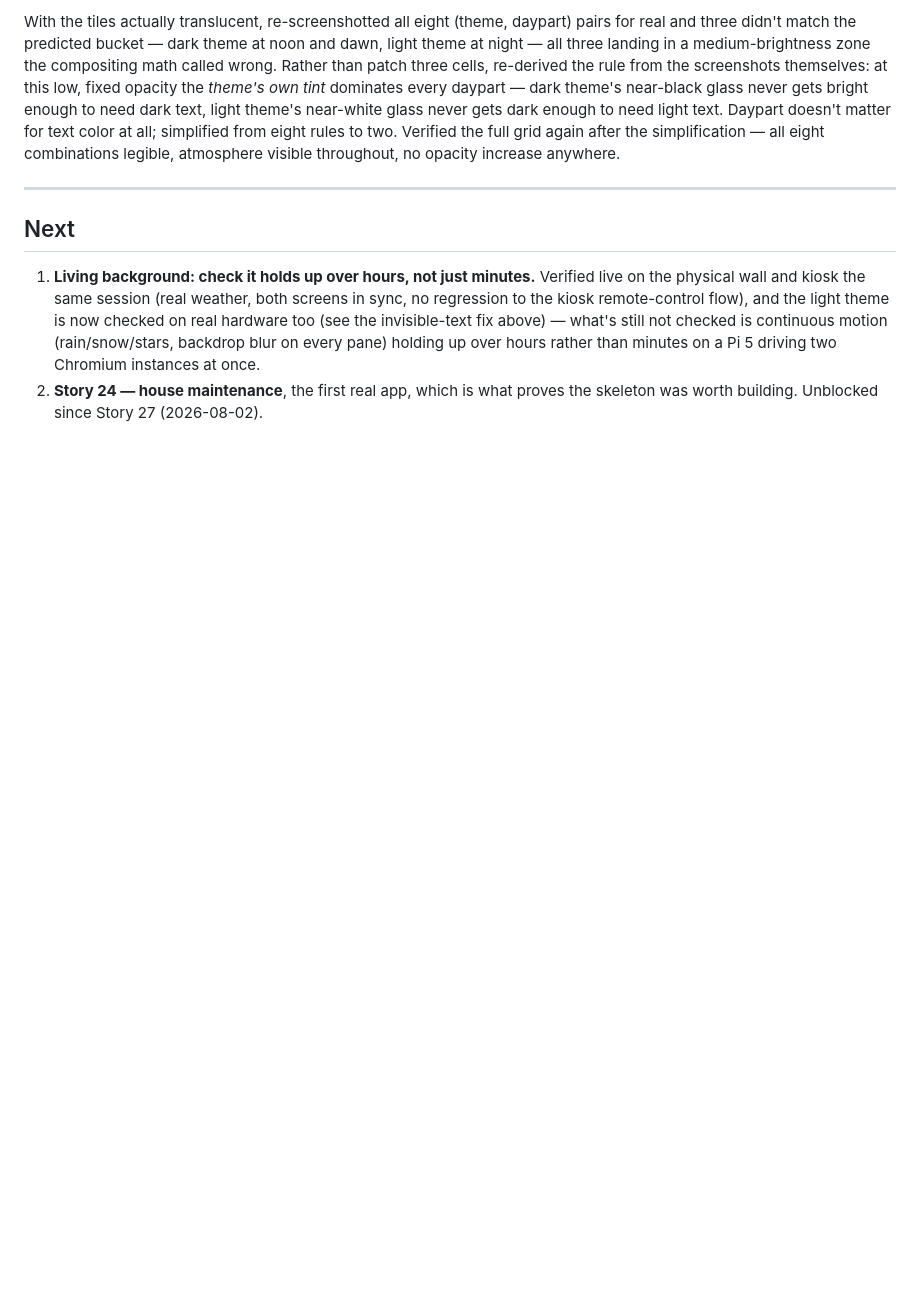
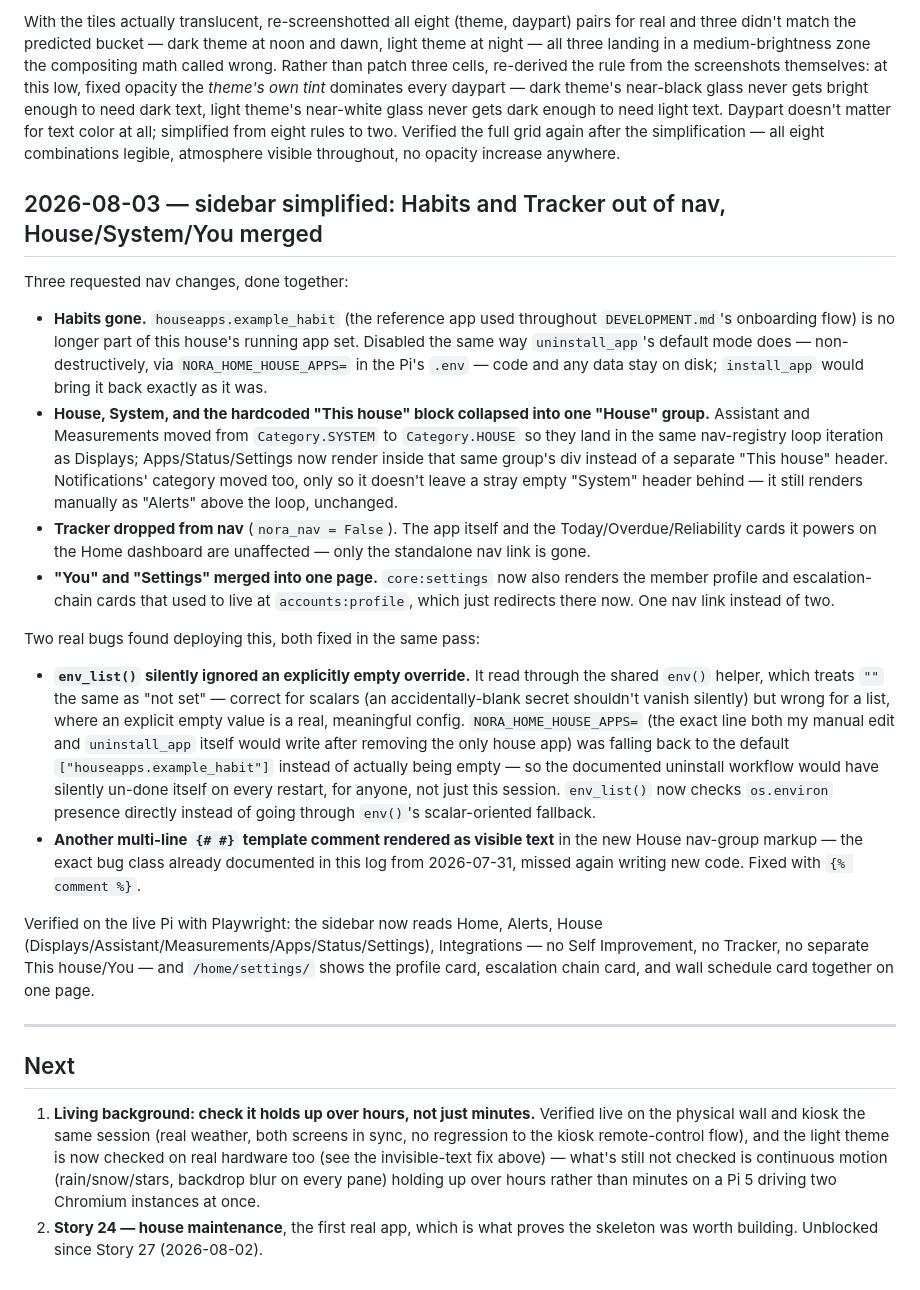
Before and after one commit to nitinrameshuf/Nora_Home, a Markdown page: docs/progress.md, the part around the change. Drawn GitHub-style; blank space fills up the shorter version.

Commit message:
Document the sidebar simplification and the two bugs it surfaced
Co-Authored-By: Claude Sonnet 5 <noreply@anthropic.com>

```diff
--- a/docs/progress.md
+++ b/docs/progress.md
@@ -1243,6 +1243,54 @@ from eight rules to two. Verified the full grid again after the
 simplification — all eight combinations legible, atmosphere visible
 throughout, no opacity increase anywhere.
 
+## 2026-08-03 — sidebar simplified: Habits and Tracker out of nav, House/System/You merged
+
+Three requested nav changes, done together:
+
+- **Habits gone.** `houseapps.example_habit` (the reference app used throughout
+  `DEVELOPMENT.md`'s onboarding flow) is no longer part of this house's running
+  app set. Disabled the same way `uninstall_app`'s default mode does —
+  non-destructively, via `NORA_HOME_HOUSE_APPS=` in the Pi's `.env` — code and
+  any data stay on disk; `install_app` would bring it back exactly as it was.
+- **House, System, and the hardcoded "This house" block collapsed into one
+  "House" group.** Assistant and Measurements moved from `Category.SYSTEM` to
+  `Category.HOUSE` so they land in the same nav-registry loop iteration as
+  Displays; Apps/Status/Settings now render inside that same group's div
+  instead of a separate "This house" header. Notifications' category moved
+  too, only so it doesn't leave a stray empty "System" header behind — it
+  still renders manually as "Alerts" above the loop, unchanged.
+- **Tracker dropped from nav** (`nora_nav = False`). The app itself and the
+  Today/Overdue/Reliability cards it powers on the Home dashboard are
+  unaffected — only the standalone nav link is gone.
+- **"You" and "Settings" merged into one page.** `core:settings` now also
+  renders the member profile and escalation-chain cards that used to live at
+  `accounts:profile`, which just redirects there now. One nav link instead
+  of two.
+
+Two real bugs found deploying this, both fixed in the same pass:
+
+- **`env_list()` silently ignored an explicitly empty override.** It read
+  through the shared `env()` helper, which treats `""` the same as "not set"
+  — correct for scalars (an accidentally-blank secret shouldn't vanish
+  silently) but wrong for a list, where an explicit empty value is a real,
+  meaningful config. `NORA_HOME_HOUSE_APPS=` (the exact line both my manual
+  edit and `uninstall_app` itself would write after removing the only house
+  app) was falling back to the default `["houseapps.example_habit"]` instead
+  of actually being empty — so the documented uninstall workflow would have
+  silently un-done itself on every restart, for anyone, not just this
+  session. `env_list()` now checks `os.environ` presence directly instead of
+  going through `env()`'s scalar-oriented fallback.
+- **Another multi-line `{# #}` template comment rendered as visible text** in
+  the new House nav-group markup — the exact bug class already documented in
+  this log from 2026-07-31, missed again writing new code. Fixed with
+  `{% comment %}`.
+
+Verified on the live Pi with Playwright: the sidebar now reads Home, Alerts,
+House (Displays/Assistant/Measurements/Apps/Status/Settings), Integrations —
+no Self Improvement, no Tracker, no separate This house/You — and
+`/home/settings/` shows the profile card, escalation chain card, and wall
+schedule card together on one page.
+
 ---
 
 ## Next
```
